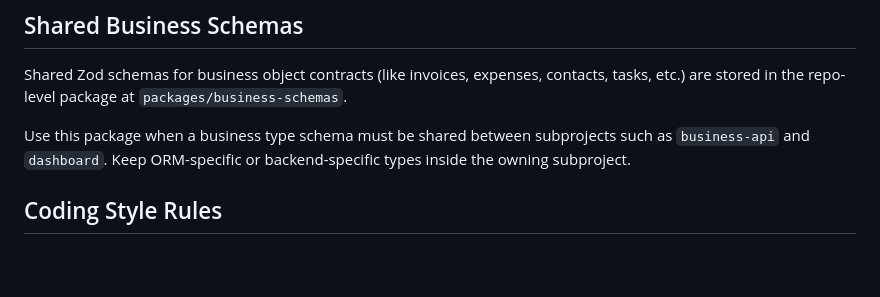
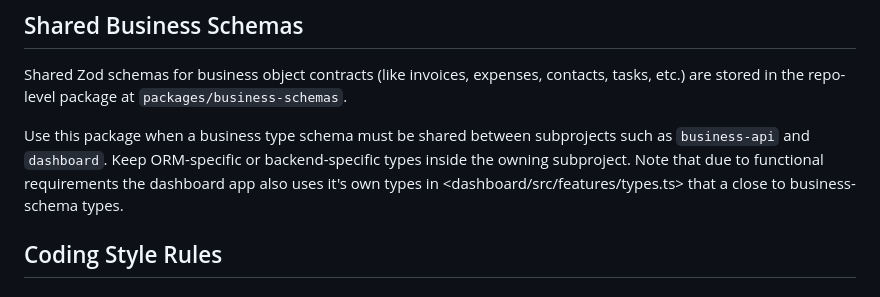
Before and after one commit to WarehouseRobotics/warehouse-hub, a Markdown page: AGENTS.md, the part around the change. Rendered like a GitHub page; blank space fills up the shorter version.

```diff
--- a/AGENTS.md
+++ b/AGENTS.md
@@ -27,7 +27,7 @@ The `docs` folder contains Markdown documentation for each platform component
 
 Shared Zod schemas for business object contracts (like invoices, expenses, contacts, tasks, etc.) are stored in the repo-level package at `packages/business-schemas`.
 
-Use this package when a business type schema must be shared between subprojects such as `business-api` and `dashboard`. Keep ORM-specific or backend-specific types inside the owning subproject.
+Use this package when a business type schema must be shared between subprojects such as `business-api` and `dashboard`. Keep ORM-specific or backend-specific types inside the owning subproject. Note that due to functional requirements the dashboard app also uses it's own types in <dashboard/src/features/types.ts> that a close to business-schema types.
 
 ## Coding Style Rules
 
```
